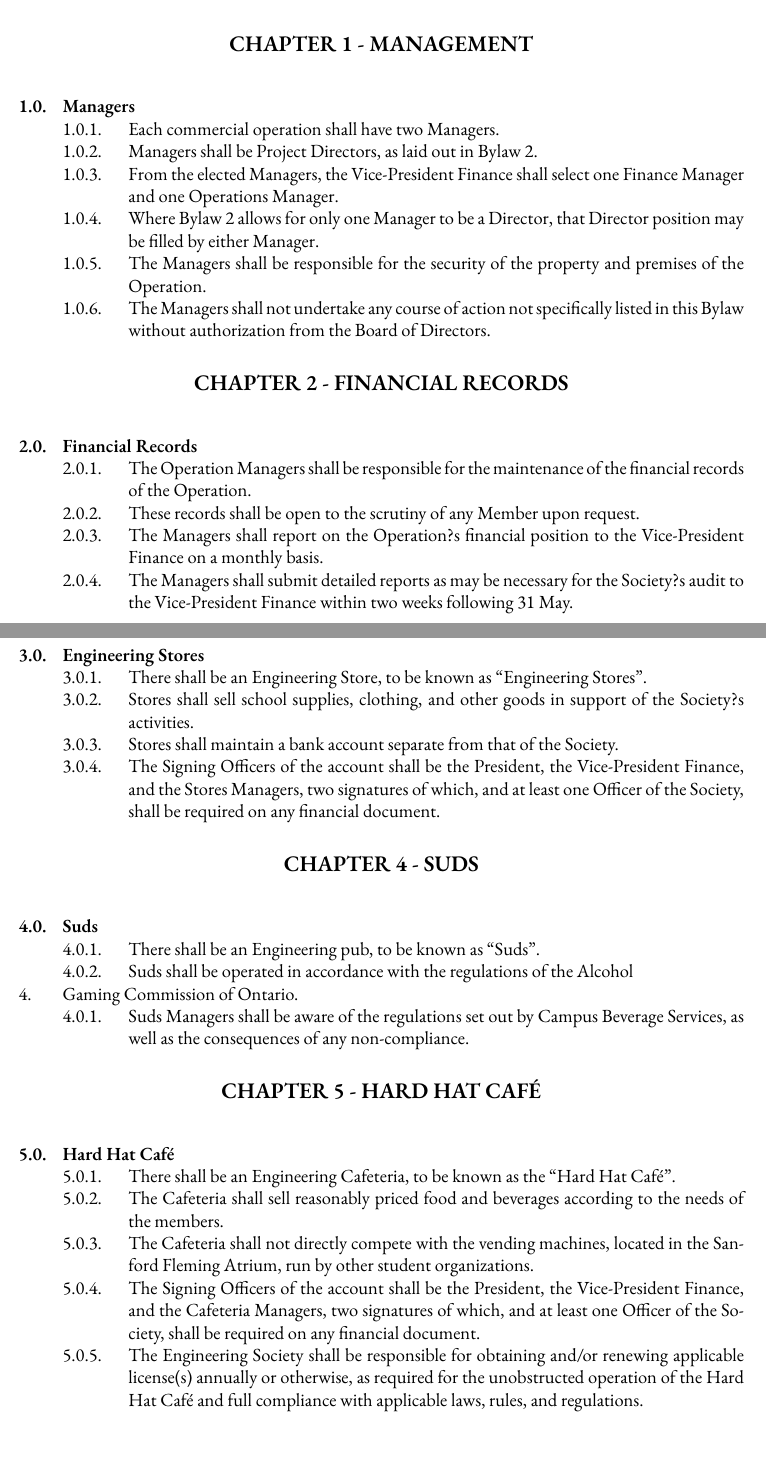
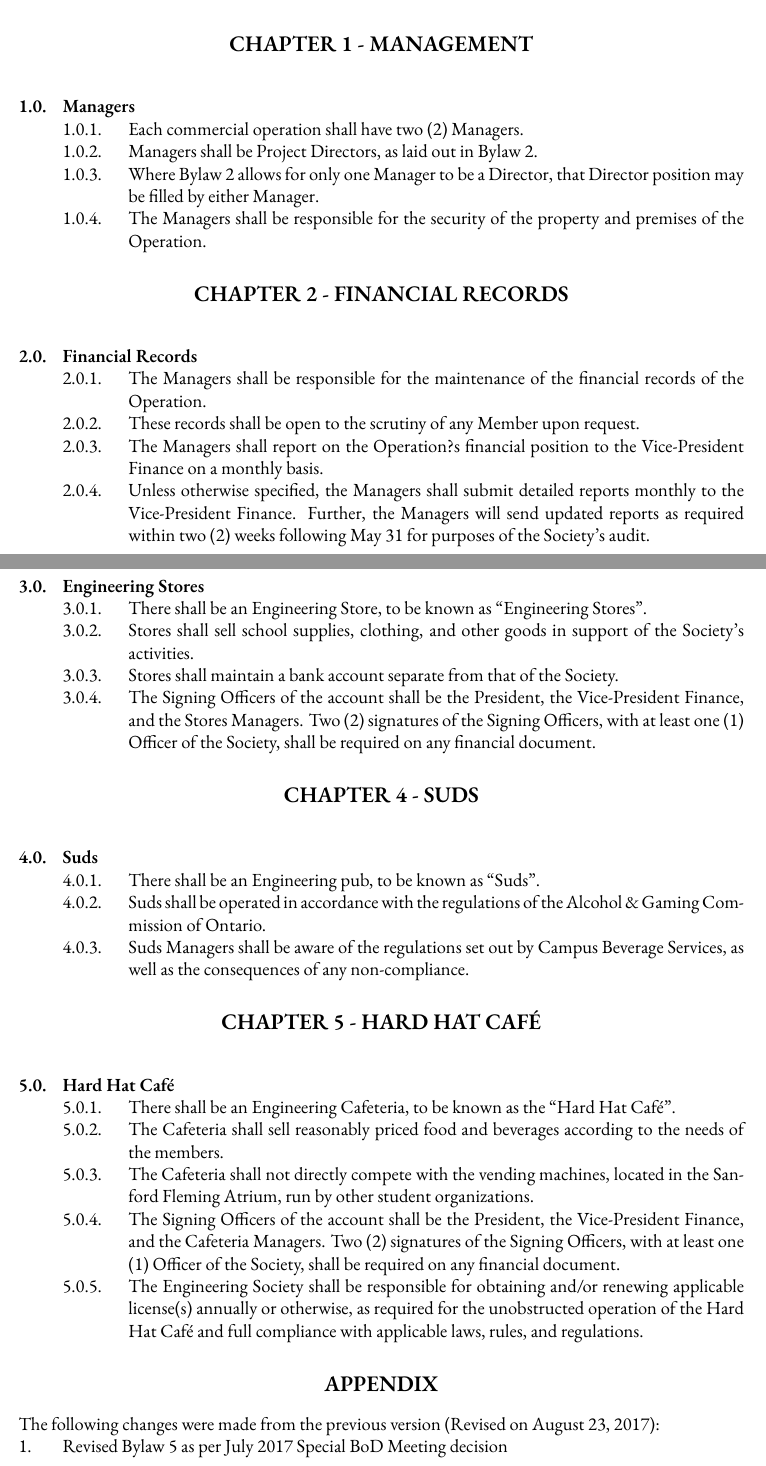
Before and after one commit to skule/bylaws, a LaTeX document (Bylaw 5.tex): two parts of pages 2 and 3 of 3, joined at a grey line, cut so that both start at the same text. Compiled offline with XeLaTeX; a missing font is replaced by an installed copy or a similar font.

Commit message:
Updating Bylaw 5 as per July 2017 Special BoD Meeting decision
Amended section 1.0.1.
Struck sections 1.0.6. and 1.0.4. and renumbered following subsections
Amended section 2.0.1.
Amended section 2.0.4.
Amended section 3.0.4.
Amended section 5.0.4.
Added an Appendix

```diff
--- a/Bylaw 5.tex
+++ b/Bylaw 5.tex
@@ -89,22 +89,20 @@ LAST REVISED: \today
 \begin{easylist}
 \ListProperties(Start2=0)
 && Managers
-	&&& Each commercial operation shall have two Managers.
+	&&& Each commercial operation shall have two (2) Managers.
 	&&& Managers shall be Project Directors, as laid out in Bylaw 2.
-	&&& From the elected Managers, the Vice-President Finance shall select one Finance Manager and one Operations Manager.
 	&&& Where Bylaw 2 allows for only one Manager to be a Director, that Director position may be filled by either Manager.
 	&&& The Managers shall be responsible for the security of the property and premises of the Operation.
-	&&& The Managers shall not undertake any course of action not specifically listed in this Bylaw without authorization from the Board of Directors.
 \end{easylist}
 
 \section{Financial Records}
 \begin{easylist}
 \ListProperties(Start2=0)
 && Financial Records
-	&&& The Operation Managers shall be responsible for the maintenance of the financial records of the Operation.
+	&&& The Managers shall be responsible for the maintenance of the financial records of the Operation.
 	&&& These records shall be open to the scrutiny of any Member upon request.
 	&&& The Managers shall report on the Operation?s financial position to the Vice-President Finance on a monthly basis.
-	&&& The Managers shall submit detailed reports as may be necessary for the Society?s audit to the Vice-President Finance within two weeks following 31 May.
+	&&& Unless otherwise specified, the Managers shall submit detailed reports monthly to the Vice-President Finance. Further, the Managers will send updated reports as required within two (2) weeks following May 31 for purposes of the Society's audit.
 \end{easylist}
 \clearpage
 
@@ -113,9 +111,9 @@ LAST REVISED: \today
 \ListProperties(Start2=0)
 && Engineering Stores
 	&&& There shall be an Engineering Store, to be known as ``Engineering Stores''.
-	&&& Stores shall sell school supplies, clothing, and other goods in support of the Society?s activities.
+	&&& Stores shall sell school supplies, clothing, and other goods in support of the Society's activities.
 	&&& Stores shall maintain a bank account separate from that of the Society.
-	&&& The Signing Officers of the account shall be the President, the Vice-President Finance, and the Stores Managers, two signatures of which, and at least one Officer of the Society, shall be required on any financial document.
+	&&& The Signing Officers of the account shall be the President, the Vice-President Finance, and the Stores Managers. Two (2) signatures of the Signing Officers, with at least one (1) Officer of the Society, shall be required on any financial document.
 \end{easylist}
 
 \section{Suds}
@@ -123,7 +121,7 @@ LAST REVISED: \today
 \ListProperties(Start2=0)
 && Suds
 	&&& There shall be an Engineering pub, to be known as ``Suds''.
-	&&& Suds shall be operated in accordance with the regulations of the Alcohol & Gaming Commission of Ontario.
+	&&& Suds shall be operated in accordance with the regulations of the Alcohol \& Gaming Commission of Ontario.
 	&&& Suds Managers shall be aware of the regulations set out by Campus Beverage Services, as well as the consequences of any non-compliance.
 \end{easylist}
 
@@ -134,11 +132,10 @@ LAST REVISED: \today
 	&&& There shall be an Engineering Cafeteria, to be known as the ``Hard Hat Caf\'e''.
 	&&& The Cafeteria shall sell reasonably priced food and beverages according to the needs of the members.
 	&&& The Cafeteria shall not directly compete with the vending machines, located in the Sanford Fleming Atrium, run by other student organizations.
-	&&& The Signing Officers of the account shall be the President, the Vice-President Finance, and the Cafeteria Managers, two signatures of which, and at least one Officer of the Society, shall be required on any financial document.
+	&&& The Signing Officers of the account shall be the President, the Vice-President Finance, and the Cafeteria Managers. Two (2) signatures of the Signing Officers, with at least one (1) Officer of the Society, shall be required on any financial document.
 	&&& The Engineering Society shall be responsible for obtaining and/or renewing applicable license(s) annually or otherwise, as required for the unobstructed operation of the Hard Hat Caf\'e and full compliance with applicable laws, rules, and regulations.
 \end{easylist}
 
-\iffalse % No Appendix
 % APPENDIX BEGIN
 \appendix
 \titleformat{\section}{\centering\bfseries\large\uppercase}{}{0ex}{}
@@ -146,5 +143,6 @@ LAST REVISED: \today
 The following changes were made from the previous version (Revised on \today):
 \begin{easylist}
 \ListProperties(Start1=1, Start1*=NA)
+& Revised Bylaw 5 as per July 2017 Special BoD Meeting decision
 \end{easylist}
 % APPENDIX END
```
Also changed, not shown: Bylaw 5.pdf, Bylaw 5.tex (1 more changed lines).
